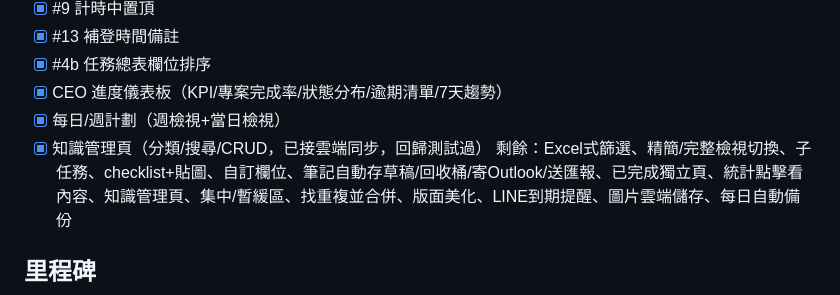
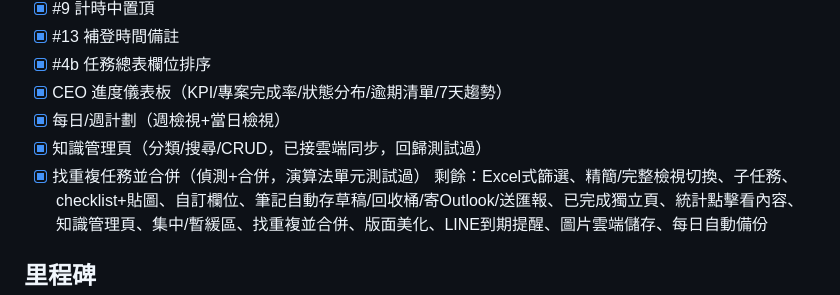
Before and after one commit to mamabin2-hue/Mandy-Task, a Markdown page: 建置進度.md, the part around the change. Rendered like a GitHub page.

Commit message:
更新進度：找重複合併完成

```diff
--- a/建置進度.md
+++ b/建置進度.md
@@ -22,6 +22,7 @@
 - [x] CEO 進度儀表板（KPI/專案完成率/狀態分布/逾期清單/7天趨勢）
 - [x] 每日/週計劃（週檢視+當日檢視）
 - [x] 知識管理頁（分類/搜尋/CRUD，已接雲端同步，回歸測試過）
+- [x] 找重複任務並合併（偵測+合併，演算法單元測試過）
 剩餘：Excel式篩選、精簡/完整檢視切換、子任務、checklist+貼圖、自訂欄位、筆記自動存草稿/回收桶/寄Outlook/送匯報、已完成獨立頁、統計點擊看內容、知識管理頁、集中/暫緩區、找重複並合併、版面美化、LINE到期提醒、圖片雲端儲存、每日自動備份
 
 ## 里程碑
```
